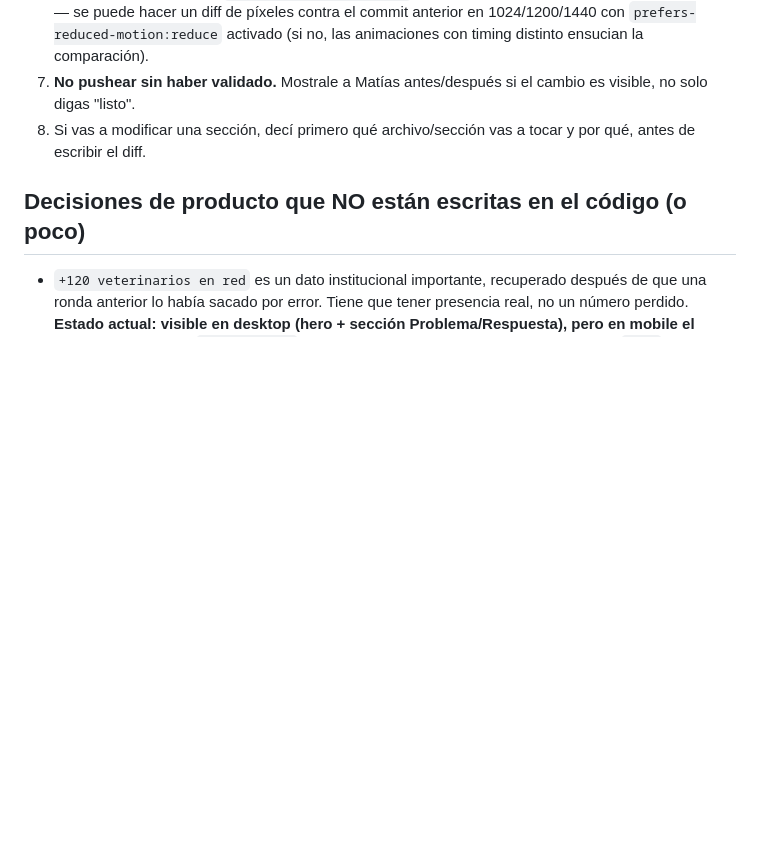
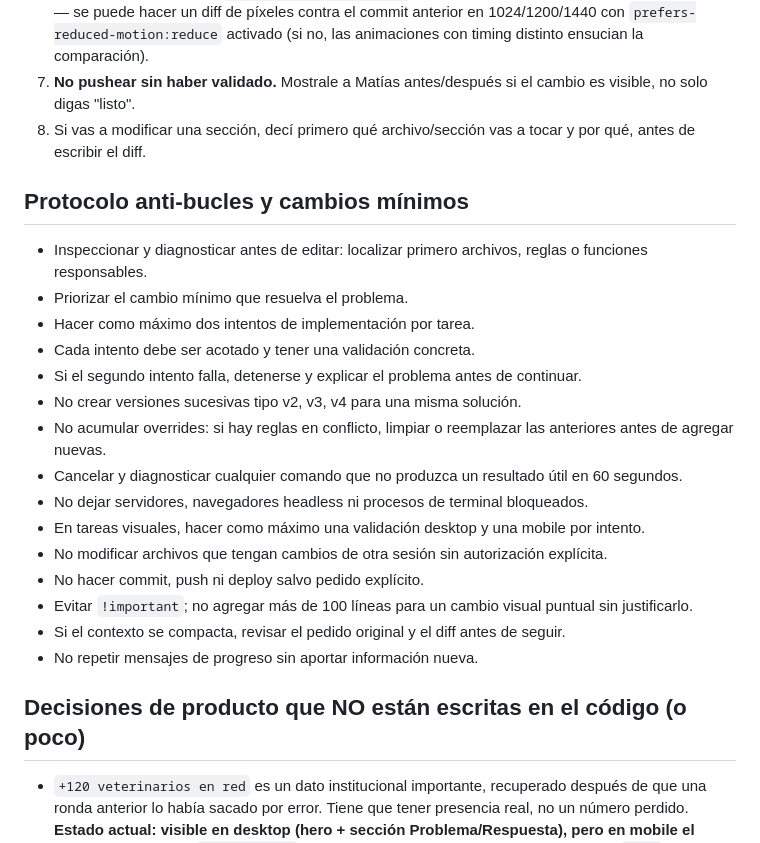
Before and after one commit to matissmith/protesisparaperros, a Markdown page: AGENTS.md, the part around one of its changes. Rendered like a GitHub page; blank space fills up the shorter version.

```diff
--- a/AGENTS.md
+++ b/AGENTS.md
@@ -56,6 +56,24 @@ puede ser una idea descartada.
 8. Si vas a modificar una sección, decí primero qué archivo/sección vas a tocar y
    por qué, antes de escribir el diff.
 
+## Protocolo anti-bucles y cambios mínimos
+
+- Inspeccionar y diagnosticar antes de editar: localizar primero archivos, reglas o funciones responsables.
+- Priorizar el cambio mínimo que resuelva el problema.
+- Hacer como máximo dos intentos de implementación por tarea.
+- Cada intento debe ser acotado y tener una validación concreta.
+- Si el segundo intento falla, detenerse y explicar el problema antes de continuar.
+- No crear versiones sucesivas tipo v2, v3, v4 para una misma solución.
+- No acumular overrides: si hay reglas en conflicto, limpiar o reemplazar las anteriores antes de agregar nuevas.
+- Cancelar y diagnosticar cualquier comando que no produzca un resultado útil en 60 segundos.
+- No dejar servidores, navegadores headless ni procesos de terminal bloqueados.
+- En tareas visuales, hacer como máximo una validación desktop y una mobile por intento.
+- No modificar archivos que tengan cambios de otra sesión sin autorización explícita.
+- No hacer commit, push ni deploy salvo pedido explícito.
+- Evitar `!important`; no agregar más de 100 líneas para un cambio visual puntual sin justificarlo.
+- Si el contexto se compacta, revisar el pedido original y el diff antes de seguir.
+- No repetir mensajes de progreso sin aportar información nueva.
+
 ## Decisiones de producto que NO están escritas en el código (o poco)
 
 - `+120 veterinarios en red` es un dato institucional importante, recuperado después
```
Also changed, not shown: other parts of AGENTS.md (+28 -0 lines).
